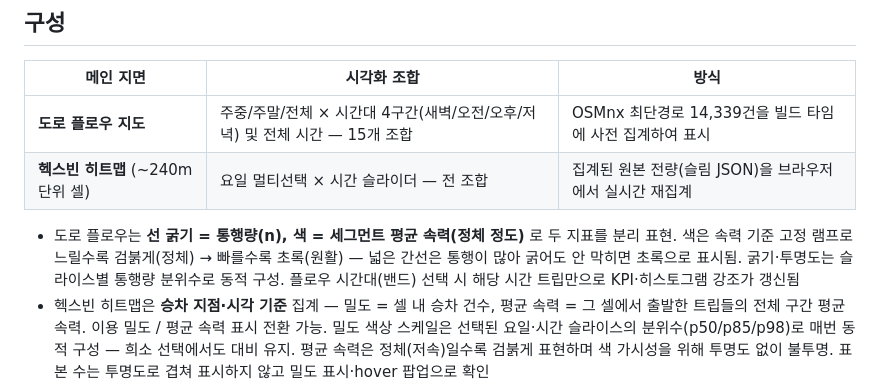
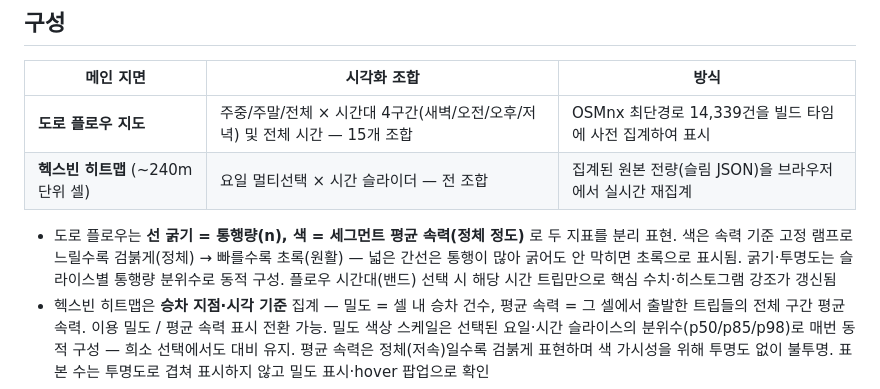
Before and after one commit to HollyRiver/NYCTaxiDash, a Markdown page: README.md, the part around the change. Rendered like a GitHub page.

Commit message:
docs: README의 KPI 표기를 핵심 수치로 통일 (포트폴리오 표기와 일치)

```diff
--- a/README.md
+++ b/README.md
@@ -9,7 +9,7 @@
 | **도로 플로우 지도** | 주중/주말/전체 × 시간대 4구간(새벽/오전/오후/저녁) 및 전체 시간 — 15개 조합 | OSMnx 최단경로 14,339건을 빌드 타임에 사전 집계하여 표시 |
 | **헥스빈 히트맵** (~240m 단위 셀) | 요일 멀티선택 × 시간 슬라이더 — 전 조합 | 집계된 원본 전량(슬림 JSON)을 브라우저에서 실시간 재집계 |
 
-- 도로 플로우는 **선 굵기 = 통행량(n), 색 = 세그먼트 평균 속력(정체 정도)** 로 두 지표를 분리 표현. 색은 속력 기준 고정 램프로 느릴수록 검붉게(정체) → 빠를수록 초록(원활) — 넓은 간선은 통행이 많아 굵어도 안 막히면 초록으로 표시됨. 굵기·투명도는 슬라이스별 통행량 분위수로 동적 구성. 플로우 시간대(밴드) 선택 시 해당 시간 트립만으로 KPI·히스토그램 강조가 갱신됨
+- 도로 플로우는 **선 굵기 = 통행량(n), 색 = 세그먼트 평균 속력(정체 정도)** 로 두 지표를 분리 표현. 색은 속력 기준 고정 램프로 느릴수록 검붉게(정체) → 빠를수록 초록(원활) — 넓은 간선은 통행이 많아 굵어도 안 막히면 초록으로 표시됨. 굵기·투명도는 슬라이스별 통행량 분위수로 동적 구성. 플로우 시간대(밴드) 선택 시 해당 시간 트립만으로 핵심 수치·히스토그램 강조가 갱신됨
 - 헥스빈 히트맵은 **승차 지점·시각 기준** 집계 — 밀도 = 셀 내 승차 건수, 평균 속력 = 그 셀에서 출발한 트립들의 전체 구간 평균 속력. 이용 밀도 / 평균 속력 표시 전환 가능. 밀도 색상 스케일은 선택된 요일·시간 슬라이스의 분위수(p50/p85/p98)로 매번 동적 구성 — 희소 선택에서도 대비 유지. 평균 속력은 정체(저속)일수록 검붉게 표현하며 색 가시성을 위해 투명도 없이 불투명. 표본 수는 투명도로 겹쳐 표시하지 않고 밀도 표시·hover 팝업으로 확인
 - 지도 좌상단 범례가 현재 레이어·지표의 인코딩을 표시 — 플로우는 평균 속력(색 램프)과 통행량(실제 선 굵기·투명도를 잇는 연속 쐐기), 헥스빈은 속력 또는 밀도(색 램프)와 하단 집계 기준 한 줄(밀도: 승차 지점·시각 기준 / 속력: 트립 전체 구간 평균). 통행량·밀도 눈금은 지도 paint 표현식의 분위수 스톱을 그대로 읽어 슬라이스·선택마다 갱신
 - 슬라이스 전환·초기 로딩 중에는 지도 위에 로딩 표시(불러오는 슬라이스명 포함)를 띄우고 실제 렌더 완료 시 해제. 로드 실패 시 실패 슬라이스를 명시하고 같은 버튼 재선택으로 재시도
```
